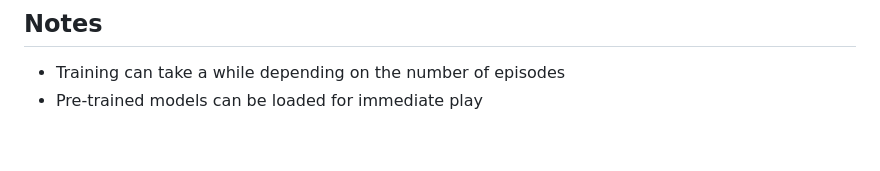
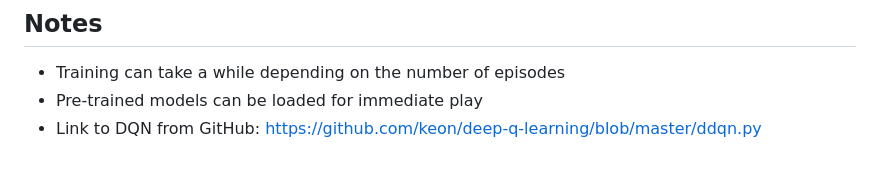
Before and after one commit to Isaac-Gregory/Game-RL-CSCE-5214, a Markdown page: README.md, the part around the change. Rendered like a GitHub page.

Commit message:
Updated README.md with GitHub implementation link

```diff
--- a/README.md
+++ b/README.md
@@ -110,3 +110,4 @@ Saving:
 
 - Training can take a while depending on the number of episodes
 - Pre-trained models can be loaded for immediate play
+- Link to DQN from GitHub: https://github.com/keon/deep-q-learning/blob/master/ddqn.py
```
